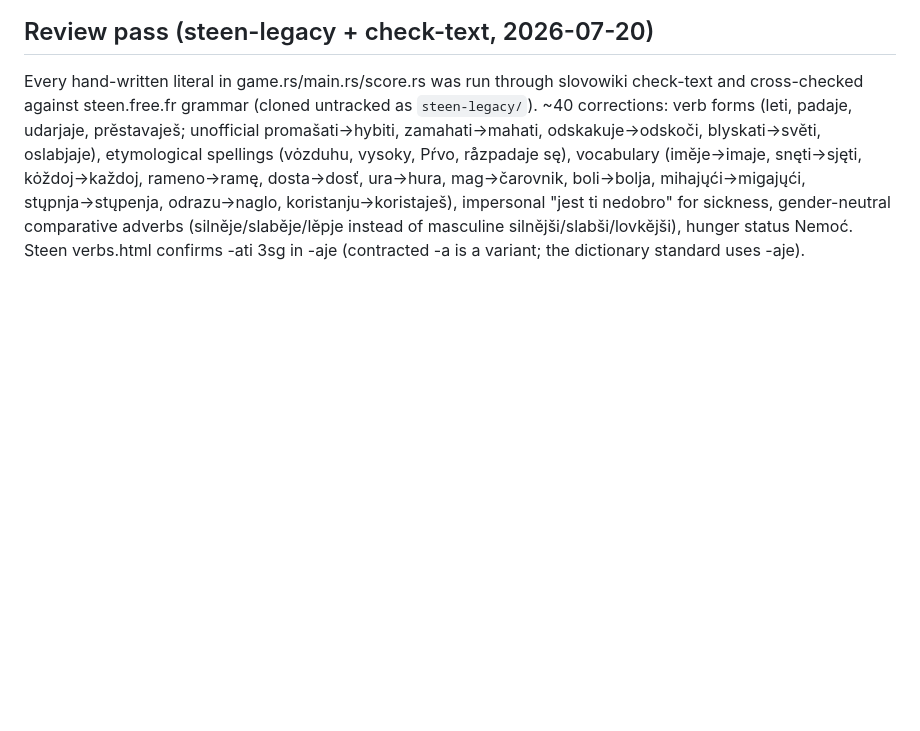
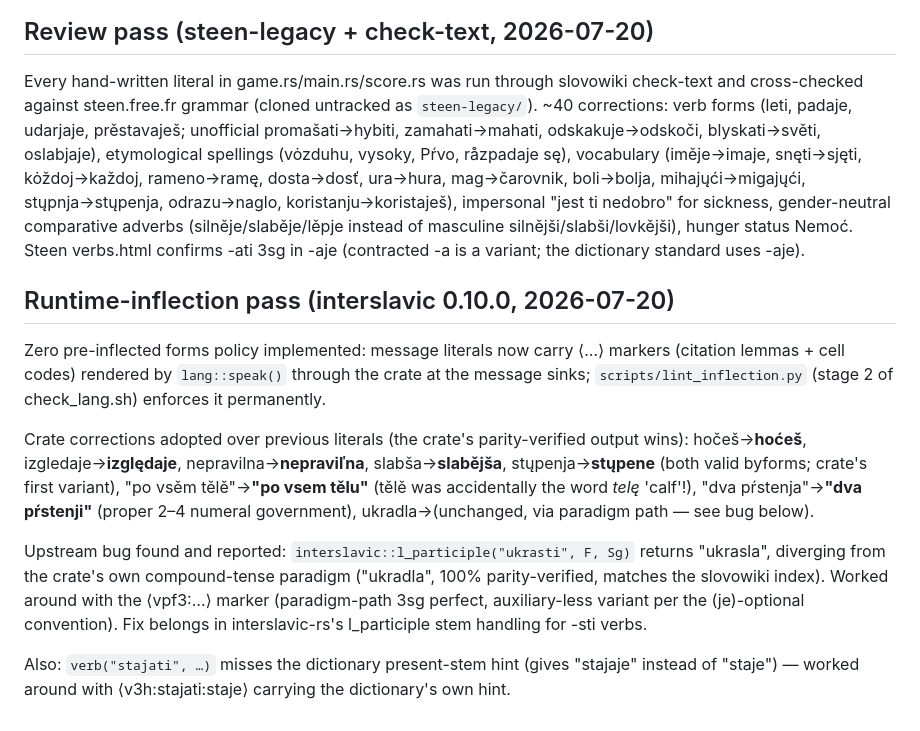
Before and after one commit to gold-silver-copper/mrzavec, a Markdown page: GLOSSARY.md, the part around the change. Rendered like a GitHub page; blank space fills up the shorter version.

Commit message:
Document runtime-inflection corrections and upstream bugs in GLOSSARY

```diff
--- a/GLOSSARY.md
+++ b/GLOSSARY.md
@@ -132,3 +132,29 @@ stųpnja→stųpenja, odrazu→naglo, koristanju→koristaješ), impersonal
 (silněje/slaběje/lěpje instead of masculine silnějši/slabši/lovkějši),
 hunger status Nemoć. Steen verbs.html confirms -ati 3sg in -aje
 (contracted -a is a variant; the dictionary standard uses -aje).
+
+## Runtime-inflection pass (interslavic 0.10.0, 2026-07-20)
+
+Zero pre-inflected forms policy implemented: message literals now carry
+⟨…⟩ markers (citation lemmas + cell codes) rendered by `lang::speak()`
+through the crate at the message sinks; `scripts/lint_inflection.py`
+(stage 2 of check_lang.sh) enforces it permanently.
+
+Crate corrections adopted over previous literals (the crate's
+parity-verified output wins): hočeš→**hoćeš**, izgledaje→**izględaje**,
+nepravilna→**nepraviľna**, slabša→**slabějša**, stųpenja→**stųpene**
+(both valid byforms; crate's first variant), "po vsěm tělě"→**"po vsem
+tělu"** (tělě was accidentally the word *telę* 'calf'!), "dva
+pŕstenja"→**"dva pŕstenji"** (proper 2–4 numeral government),
+ukradla→(unchanged, via paradigm path — see bug below).
+
+Upstream bug found and reported: `interslavic::l_participle("ukrasti",
+F, Sg)` returns "ukrasla", diverging from the crate's own compound-tense
+paradigm ("ukradla", 100% parity-verified, matches the slovowiki index).
+Worked around with the ⟨vpf3:…⟩ marker (paradigm-path 3sg perfect,
+auxiliary-less variant per the (je)-optional convention). Fix belongs in
+interslavic-rs's l_participle stem handling for -sti verbs.
+
+Also: `verb("stajati", …)` misses the dictionary present-stem hint
+(gives "stajaje" instead of "staje") — worked around with
+⟨v3h:stajati:staje⟩ carrying the dictionary's own hint.
```
